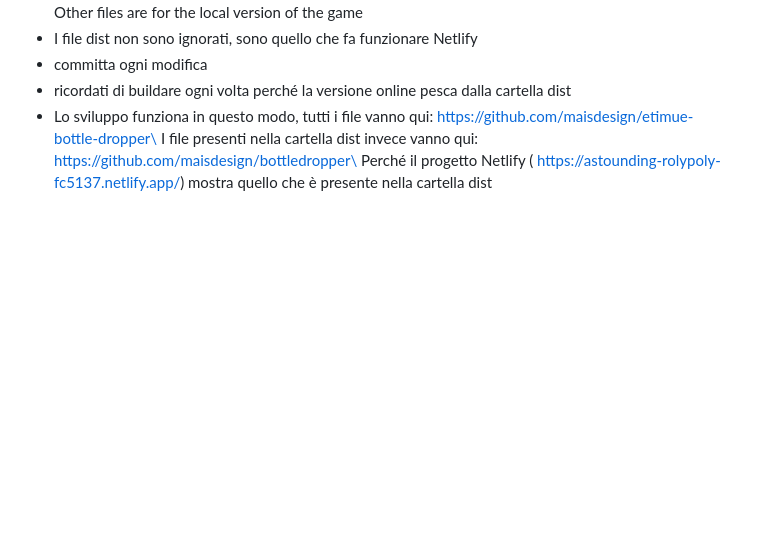
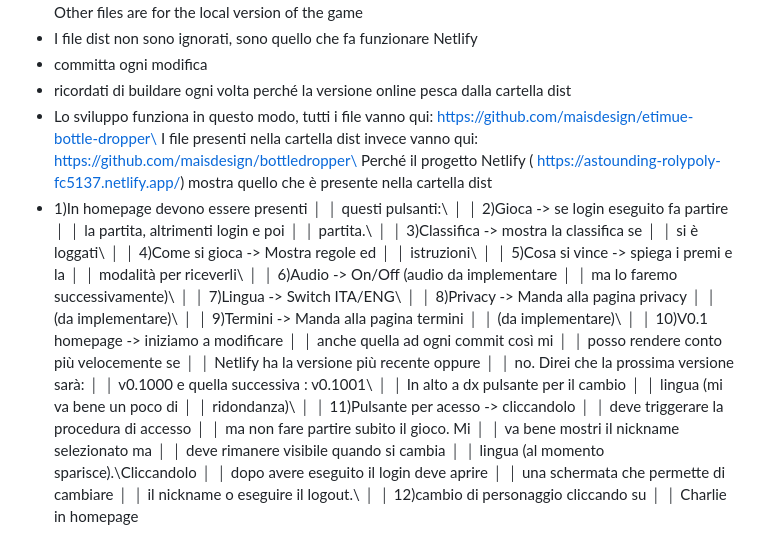
Before and after one commit to maisdesign/etimue-bottle-dropper, a Markdown page: CLAUDE.md, the part around the change. Drawn GitHub-style; blank space fills up the shorter version.

Commit message:
chore: Update CLAUDE.md with guidance on critical issues and recent features

```diff
--- a/CLAUDE.md
+++ b/CLAUDE.md
@@ -246,3 +246,41 @@ Other files are for the local version of the game
 - Lo sviluppo funziona in questo modo, tutti i file vanno qui: https://github.com/maisdesign/etimue-bottle-dropper\
 I file presenti nella cartella dist invece vanno qui: https://github.com/maisdesign/bottledropper\
 Perché il progetto Netlify ( https://astounding-rolypoly-fc5137.netlify.app/) mostra quello che è presente nella cartella dist
+- 1)In homepage devono essere presenti       │
+│   questi pulsanti:\                          │
+│   2)Gioca -> se login eseguito fa partire    │
+│   la partita, altrimenti login e poi         │
+│   partita.\                                  │
+│   3)Classifica -> mostra la classifica se    │
+│   si è loggati\                              │
+│   4)Come si gioca -> Mostra regole ed        │
+│   istruzioni\                                │
+│   5)Cosa si vince -> spiega i premi e la     │
+│   modalità per riceverli\                    │
+│   6)Audio -> On/Off (audio da implementare   │
+│   ma lo faremo successivamente)\             │
+│   7)Lingua -> Switch ITA/ENG\                │
+│   8)Privacy -> Manda alla pagina privacy     │
+│   (da implementare)\                         │
+│   9)Termini -> Manda alla pagina termini     │
+│   (da implementare)\                         │
+│   10)V0.1 homepage -> iniziamo a modificare  │
+│   anche quella ad ogni commit così mi        │
+│   posso rendere conto più velocemente se     │
+│   Netlify ha la versione più recente oppure  │
+│   no. Direi che la prossima versione sarà:   │
+│   v0.1000 e quella successiva : v0.1001\     │
+│   In alto a dx pulsante per il cambio        │
+│   lingua (mi va bene un poco di              │
+│   ridondanza)\                               │
+│   11)Pulsante per acesso -> cliccandolo      │
+│   deve triggerare la procedura di accesso    │
+│   ma non fare partire subito il gioco. Mi    │
+│   va bene mostri il nickname selezionato ma  │
+│   deve rimanere visibile quando si cambia    │
+│   lingua (al momento sparisce).\Cliccandolo  │
+│   dopo avere eseguito il login deve aprire   │
+│   una schermata che permette di cambiare     │
+│   il nickname o eseguire il logout.\         │
+│   12)cambio di personaggio cliccando su      │
+│   Charlie in homepage
```
